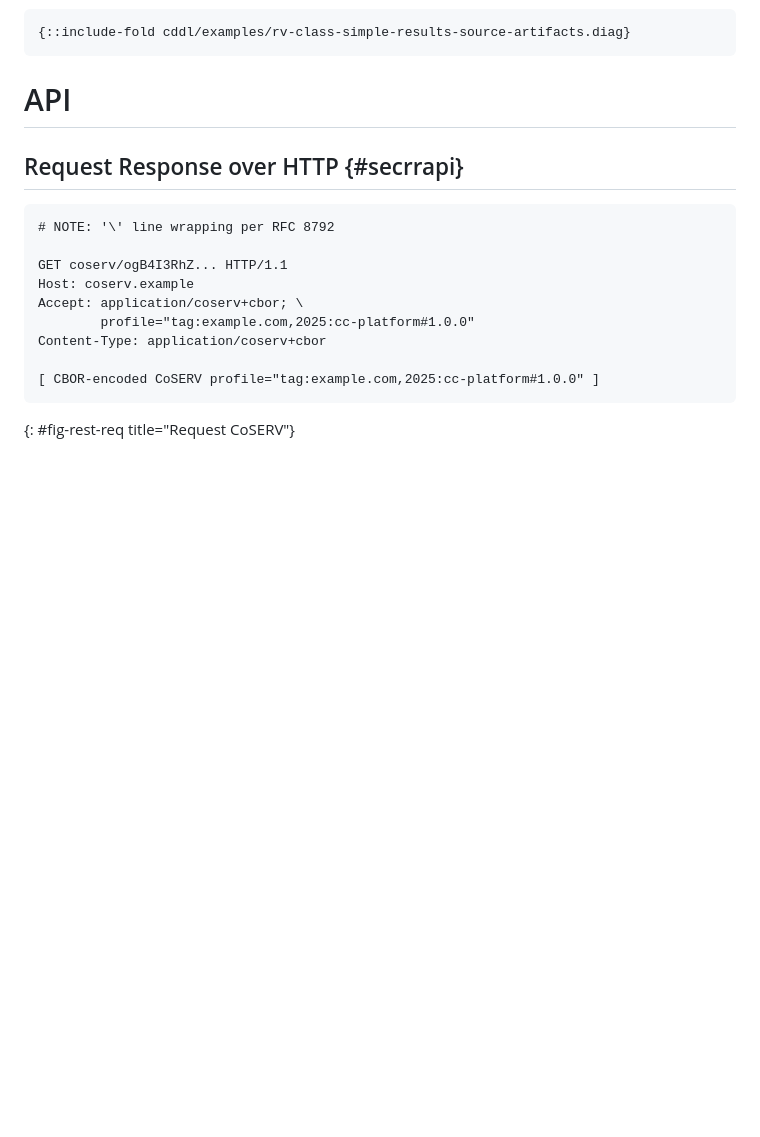
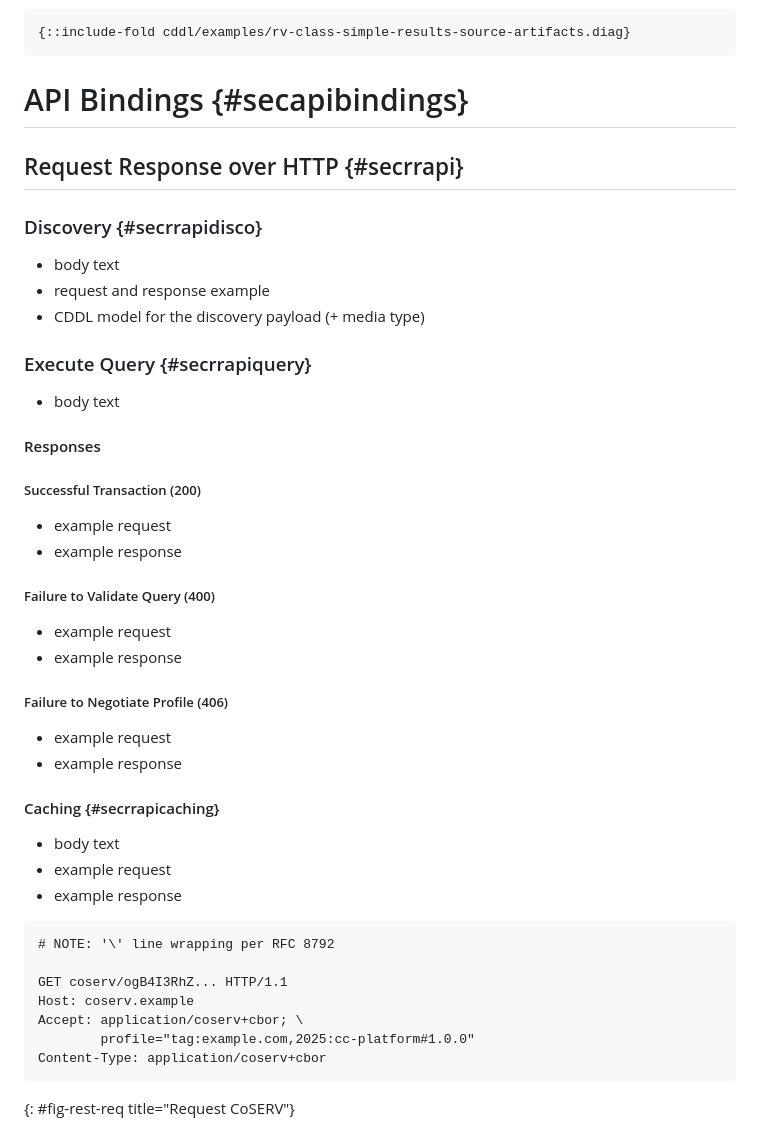
Before and after one commit to rats-endorsements-distribution/draft-howard-rats-coserv, a Markdown page: draft-howard-rats-coserv.md, the part around the change. Rendered like a GitHub page; blank space fills up the shorter version.

Commit message:
API bindings structure
Signed-off-by: Thomas Fossati <thomas.fossati@linaro.org>

```diff
--- a/draft-howard-rats-coserv.md
+++ b/draft-howard-rats-coserv.md
@@ -474,9 +474,42 @@ Compared with the previous example, the `rvq` entry is empty, while the `source-
 {::include-fold cddl/examples/rv-class-simple-results-source-artifacts.diag}
 ~~~
 
-# API
+# API Bindings {#secapibindings}
 
 ## Request Response over HTTP {#secrrapi}
+
+### Discovery {#secrrapidisco}
+
+* body text
+* request and response example
+* CDDL model for the discovery payload (+ media type)
+
+### Execute Query {#secrrapiquery}
+
+* body text
+
+#### Responses
+
+##### Successful Transaction (200)
+
+* example request
+* example response
+
+##### Failure to Validate Query (400)
+
+* example request
+* example response
+
+##### Failure to Negotiate Profile (406)
+
+* example request
+* example response
+
+#### Caching {#secrrapicaching}
+
+* body text
+* example request
+* example response
 
 ~~~ http-message
 # NOTE: '\' line wrapping per RFC 8792
@@ -486,8 +519,6 @@ Host: coserv.example
 Accept: application/coserv+cbor; \
         profile="tag:example.com,2025:cc-platform#1.0.0"
 Content-Type: application/coserv+cbor
-
-[ CBOR-encoded CoSERV profile="tag:example.com,2025:cc-platform#1.0.0" ]
 ~~~
 {: #fig-rest-req title="Request CoSERV"}
 
```
